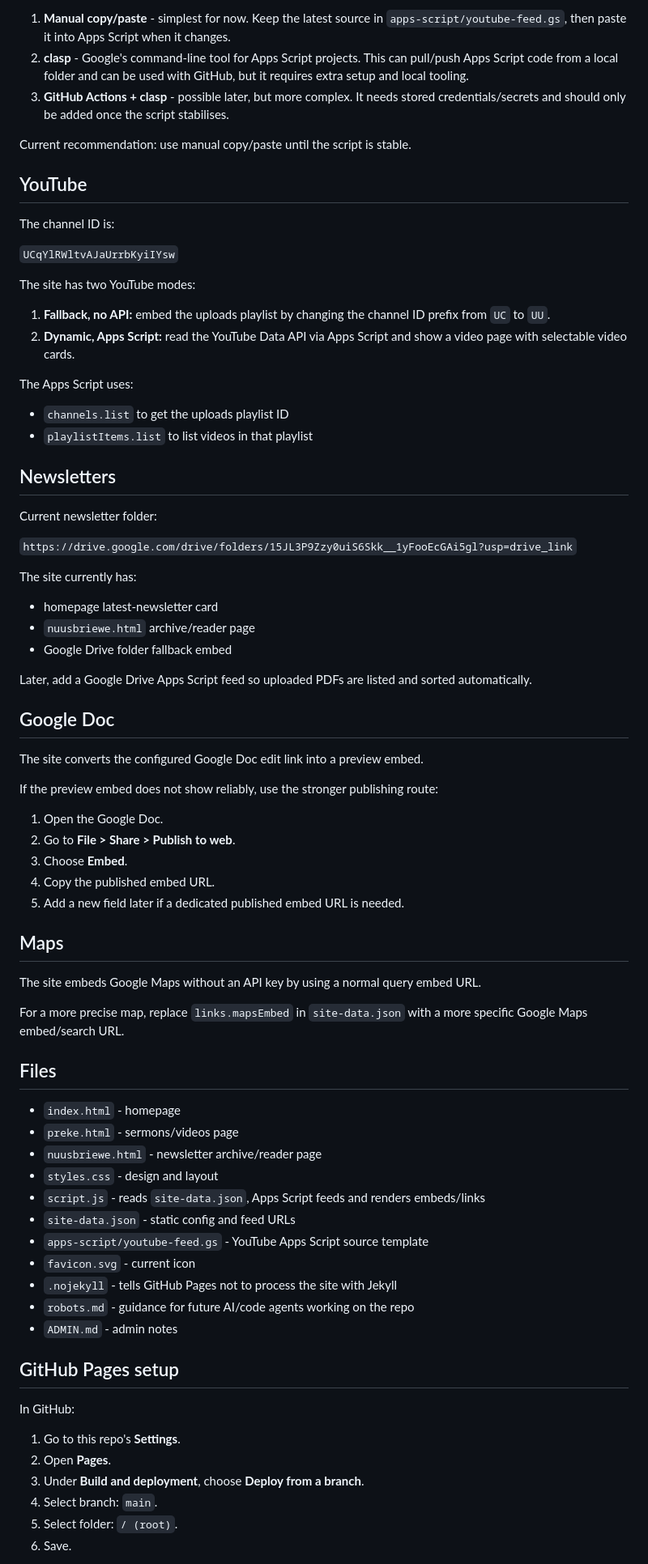
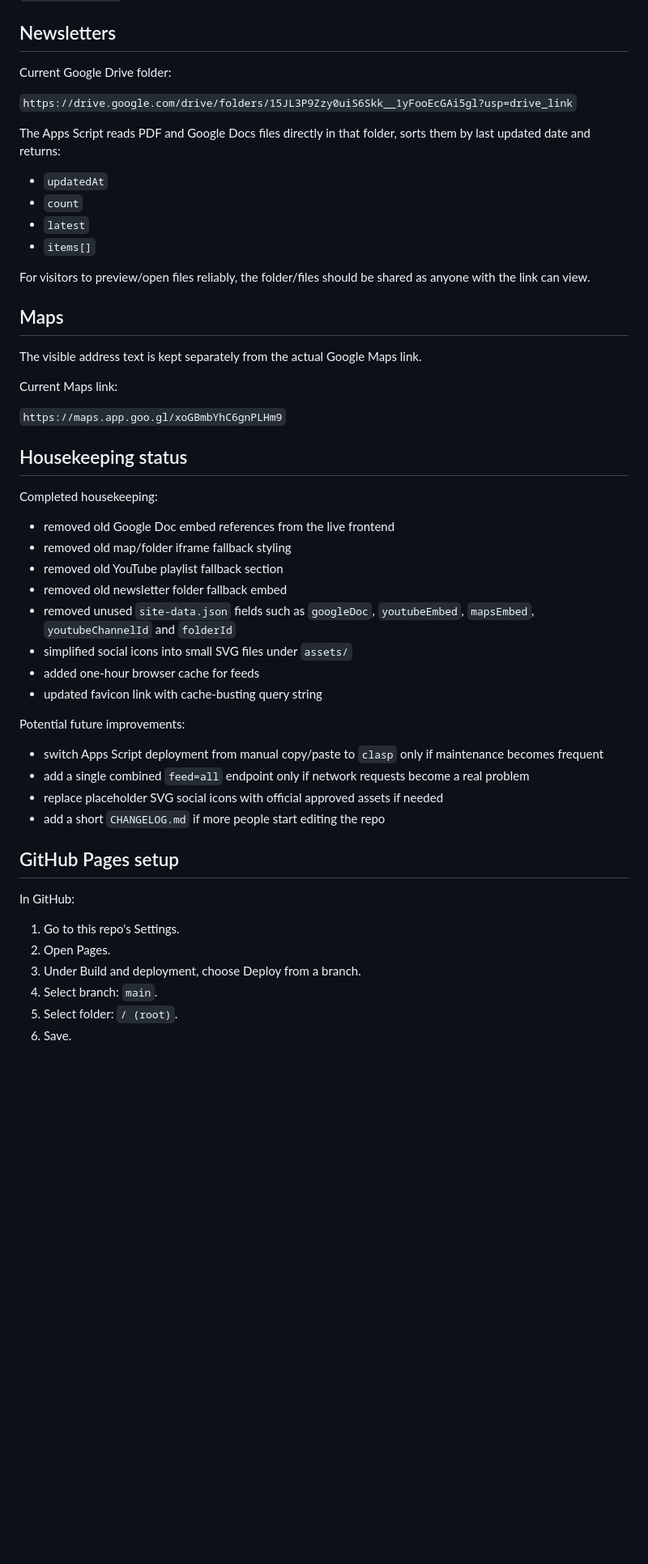
Before and after one commit to Jan3dp/buffelsfontein, a Markdown page: README.md, the part around one of its changes. Shown at 81% size. GitHub-like rendering; blank space fills up the shorter version.

Commit message:
Update project README after housekeeping

```diff
--- a/README.md
+++ b/README.md
@@ -154,78 +195,53 @@ Options:
-1. **Manual copy/paste** - simplest for now. Keep the latest source in `apps-script/youtube-feed.gs`, then paste it into Apps Script when it changes.
-2. **clasp** - Google's command-line tool for Apps Script projects. This can pull/push Apps Script code from a local folder and can be used with GitHub, but it requires extra setup and local tooling.
-3. **GitHub Actions + clasp** - possible later, but more complex. It needs stored credentials/secrets and should only be added once the script stabilises.
-
-Current recommendation: use manual copy/paste until the script is stable.
-
-## YouTube
-
-The channel ID is:
-
-`UCqYlRWltvAJaUrrbKyiIYsw`
-
-The site has two YouTube modes:
-
-1. **Fallback, no API:** embed the uploads playlist by changing the channel ID prefix from `UC` to `UU`.
-2. **Dynamic, Apps Script:** read the YouTube Data API via Apps Script and show a video page with selectable video cards.
-
-The Apps Script uses:
-
-- `channels.list` to get the uploads playlist ID
-- `playlistItems.list` to list videos in that playlist
-
 ## Newsletters
 
-Current newsletter folder:
+Current Google Drive folder:
 
 `https://drive.google.com/drive/folders/15JL3P9Zzy0uiS6Skk__1yFooEcGAi5gl?usp=drive_link`
 
-The site currently has:
+The Apps Script reads PDF and Google Docs files directly in that folder, sorts them by last updated date and returns:
 
-- homepage latest-newsletter card
-- `nuusbriewe.html` archive/reader page
-- Google Drive folder fallback embed
+- `updatedAt`
+- `count`
+- `latest`
+- `items[]`
 
-Later, add a Google Drive Apps Script feed so uploaded PDFs are listed and sorted automatically.
-
-## Google Doc
-
-The site converts the configured Google Doc edit link into a preview embed.
-
-If the preview embed does not show reliably, use the stronger publishing route:
-
-1. Open the Google Doc.
-2. Go to **File > Share > Publish to web**.
-3. Choose **Embed**.
-4. Copy the published embed URL.
-5. Add a new field later if a dedicated published embed URL is needed.
+For visitors to preview/open files reliably, the folder/files should be shared as anyone with the link can view.
 
 ## Maps
 
-The site embeds Google Maps without an API key by using a normal query embed URL.
+The visible address text is kept separately from the actual Google Maps link.
 
-For a more precise map, replace `links.mapsEmbed` in `site-data.json` with a more specific Google Maps embed/search URL.
+Current Maps link:
 
-## Files
+`https://maps.app.goo.gl/xoGBmbYhC6gnPLHm9`
 
-- `index.html` - homepage
-- `preke.html` - sermons/videos page
-- `nuusbriewe.html` - newsletter archive/reader page
-- `styles.css` - design and layout
-- `script.js` - reads `site-data.json`, Apps Script feeds and renders embeds/links
-- `site-data.json` - static config and feed URLs
-- `apps-script/youtube-feed.gs` - YouTube Apps Script source template
-- `favicon.svg` - current icon
-- `.nojekyll` - tells GitHub Pages not to process the site with Jekyll
-- `robots.md` - guidance for future AI/code agents working on the repo
-- `ADMIN.md` - admin notes
+## Housekeeping status
+
+Completed housekeeping:
+
+- removed old Google Doc embed references from the live frontend
+- removed old map/folder iframe fallback styling
+- removed old YouTube playlist fallback section
+- removed old newsletter folder fallback embed
+- removed unused `site-data.json` fields such as `googleDoc`, `youtubeEmbed`, `mapsEmbed`, `youtubeChannelId` and `folderId`
+- simplified social icons into small SVG files under `assets/`
+- added one-hour browser cache for feeds
+- updated favicon link with cache-busting query string
+
+Potential future improvements:
+
+- switch Apps Script deployment from manual copy/paste to `clasp` only if maintenance becomes frequent
+- add a single combined `feed=all` endpoint only if network requests become a real problem
+- replace placeholder SVG social icons with official approved assets if needed
+- add a short `CHANGELOG.md` if more people start editing the repo
 
 ## GitHub Pages setup
 
 In GitHub:
 
-1. Go to this repo's **Settings**.
-2. Open **Pages**.
-3. Under **Build and deployment**, choose **Deploy from a branch**.
+1. Go to this repo's Settings.
+2. Open Pages.
+3. Under Build and deployment, choose Deploy from a branch.
 4. Select branch: `main`.
 5. Select folder: `/ (root)`.
 6. Save.
```
Also changed, not shown: other parts of README.md (+134 -93 lines).
